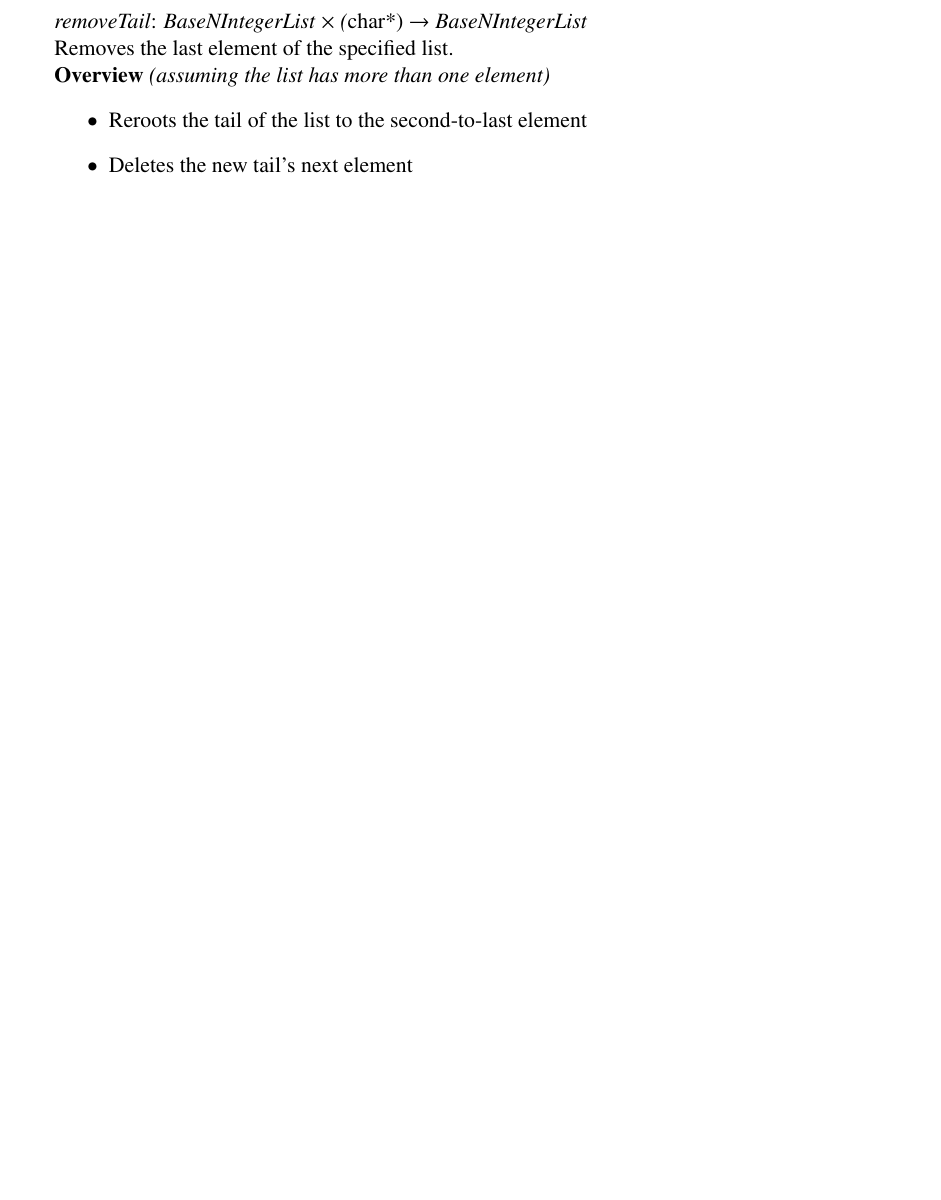
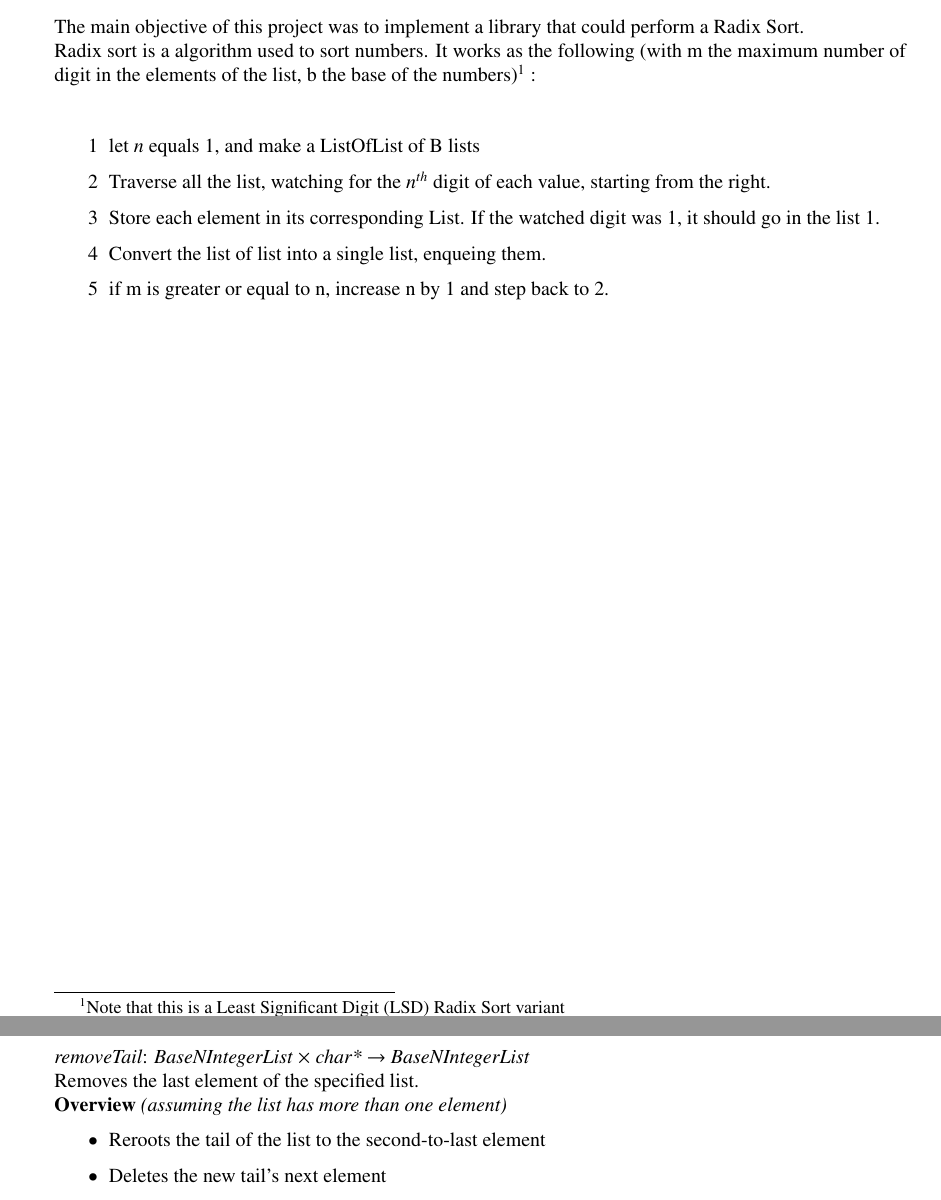
Before and after one commit to TiWinDeTea/RadixSort-LO27, a LaTeX document (report/main.tex): part of page 13 of 23 before the commit and two parts of pages 7 and 13 of 23 after it, the two joined at a grey line, cut at the place of the change, the shorter picture padded with empty space. Compiled offline with pdfLaTeX.

Commit message:
Writing the report

```diff
--- a/report/main.tex
+++ b/report/main.tex
@@ -1,4 +1,4 @@
-\documentclass[book, backcover, english, report, nodocumentinfo]{upmethodology-document}
+\documentclass[book, backcover, english, nodocumentinfo]{upmethodology-document}
 
 \include{settings}
 \usepackage[utf8]{inputenc}
@@ -30,5 +40,16 @@
 \tableofcontents{}
 \chapter{Objectives and problem statements}
+The main objective of this project was to implement a library that could perform a Radix Sort.\\
+Radix sort is a algorithm used to sort numbers. It works as the following (with m the maximum number of digit in the elements of the list, b the base of the numbers)\footnote{Note that this is a Least Significant Digit (LSD) Radix Sort variant} :\\
+\begin{itemize}
+	\item[1]{} let \(n\) equals 1, and make a ListOfList of B lists
+	\item[2]{} Traverse all the list, watching for the \(n^{th}\) digit of each value, starting from the right.
+	\item[3]{} Store each element in its corresponding List. If the watched digit was 1, it should go in the  list 1.
+	\item[4]{} Convert the list of list into a single list, enqueing them.
+	\item[5]{} if m is greater or equal to n, increase n by 1 and step back to 2.
+\end{itemize}
+
+
 \chapter{Algorithms}
 	\section{BaseNIntegerList}
 
```
Also changed, not shown: report/main.tex (16 more changed lines).
